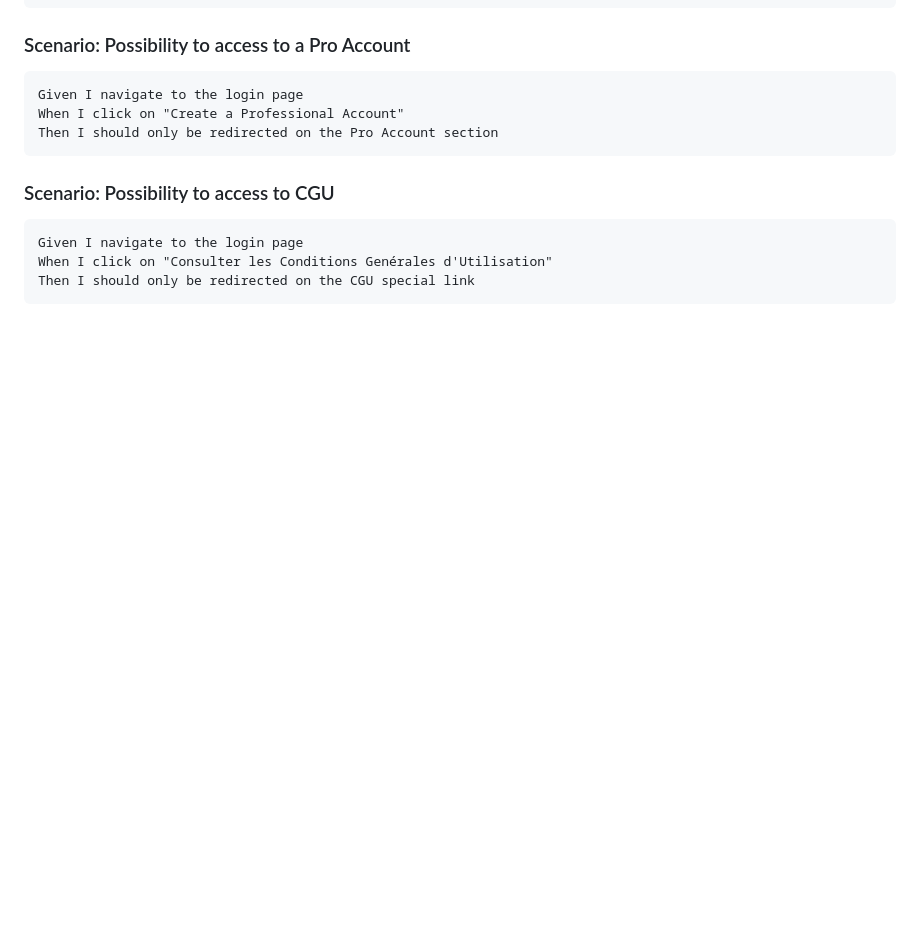
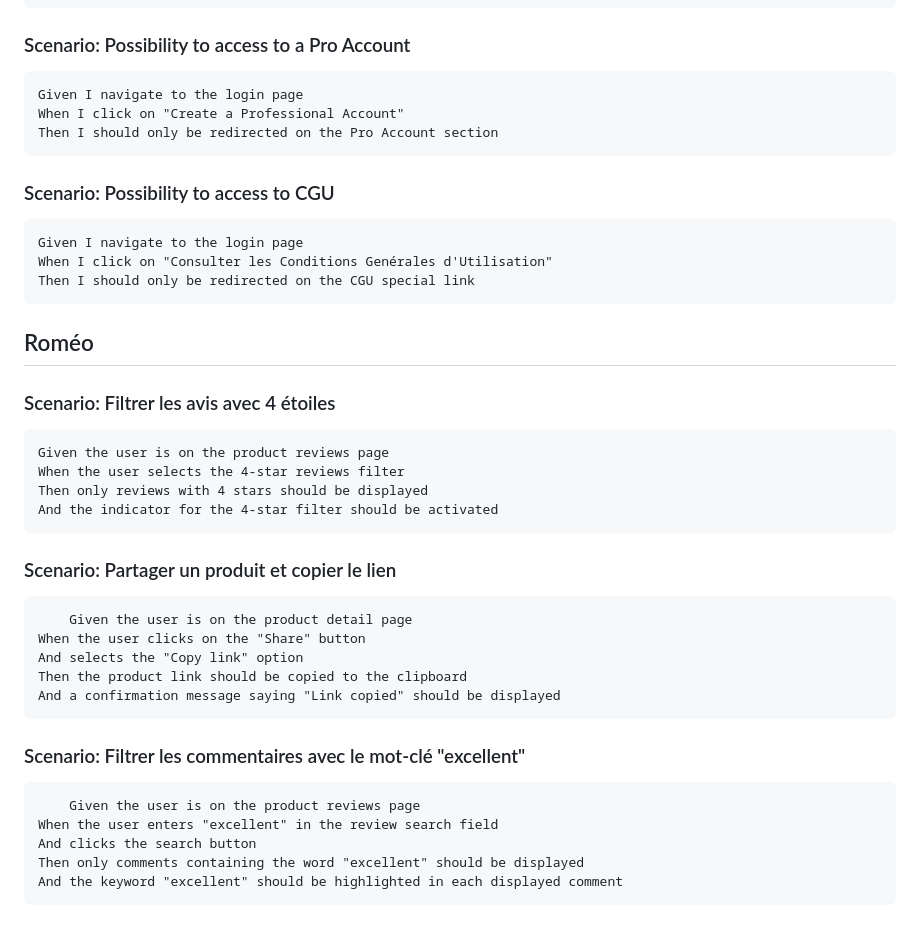
Before and after one commit to julien-reynaud/ProjetApproQuali, a Markdown page: README.md, the part around the change. Rendered like a GitHub page; blank space fills up the shorter version.

```diff
--- a/README.md
+++ b/README.md
@@ -222,3 +222,28 @@ Feature: ‘amazon.fr’ Test Automation using Playwright
 	Given I navigate to the login page
 	When I click on "Consulter les Conditions Genérales d'Utilisation"
 	Then I should only be redirected on the CGU special link
+
+
+## Roméo
+
+### Scenario: Filtrer les avis avec 4 étoiles
+	Given the user is on the product reviews page
+	When the user selects the 4-star reviews filter
+	Then only reviews with 4 stars should be displayed
+	And the indicator for the 4-star filter should be activated
+
+
+### Scenario: Partager un produit et copier le lien
+    	Given the user is on the product detail page
+	When the user clicks on the "Share" button
+	And selects the "Copy link" option
+	Then the product link should be copied to the clipboard
+	And a confirmation message saying "Link copied" should be displayed
+
+
+### Scenario: Filtrer les commentaires avec le mot-clé "excellent"
+    	Given the user is on the product reviews page
+	When the user enters "excellent" in the review search field
+	And clicks the search button
+	Then only comments containing the word "excellent" should be displayed
+	And the keyword "excellent" should be highlighted in each displayed comment
```
